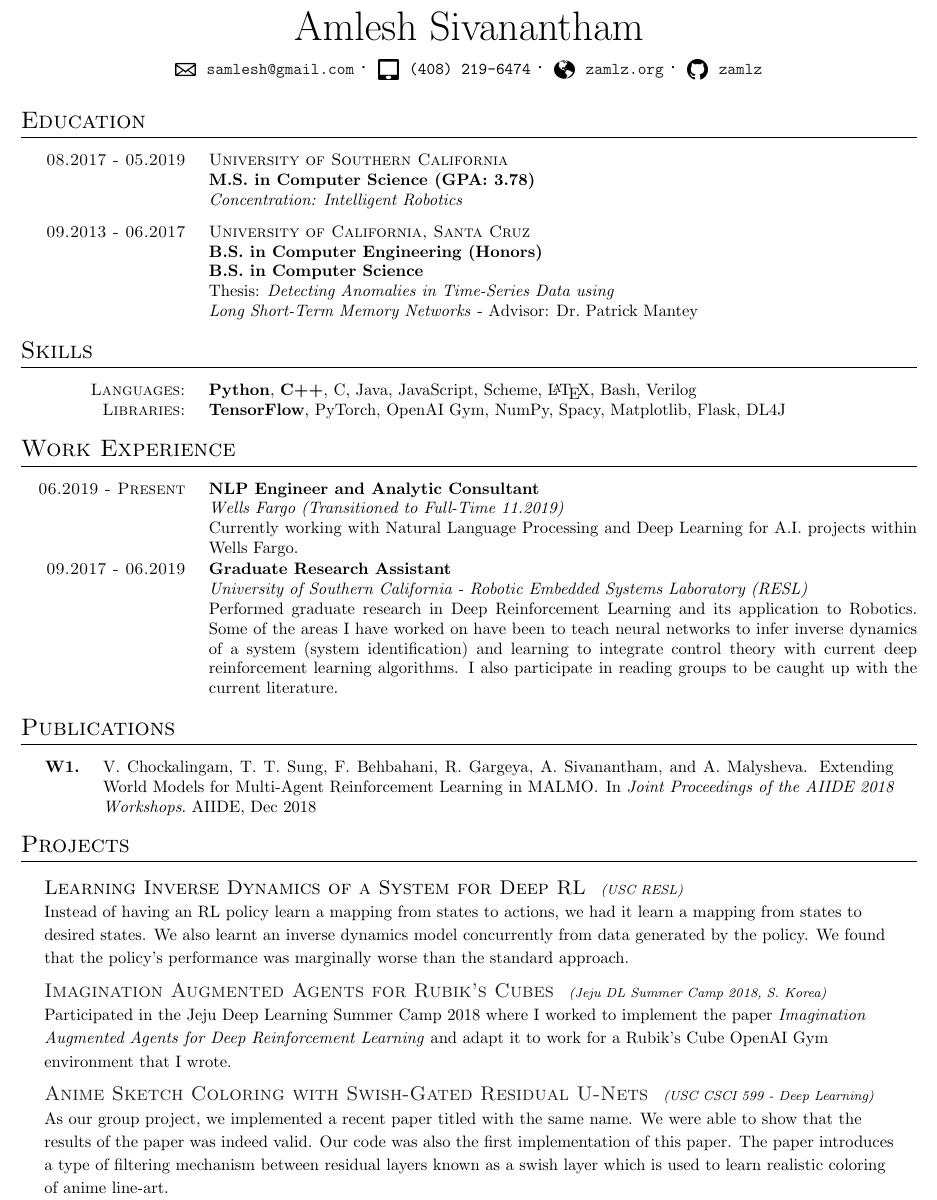
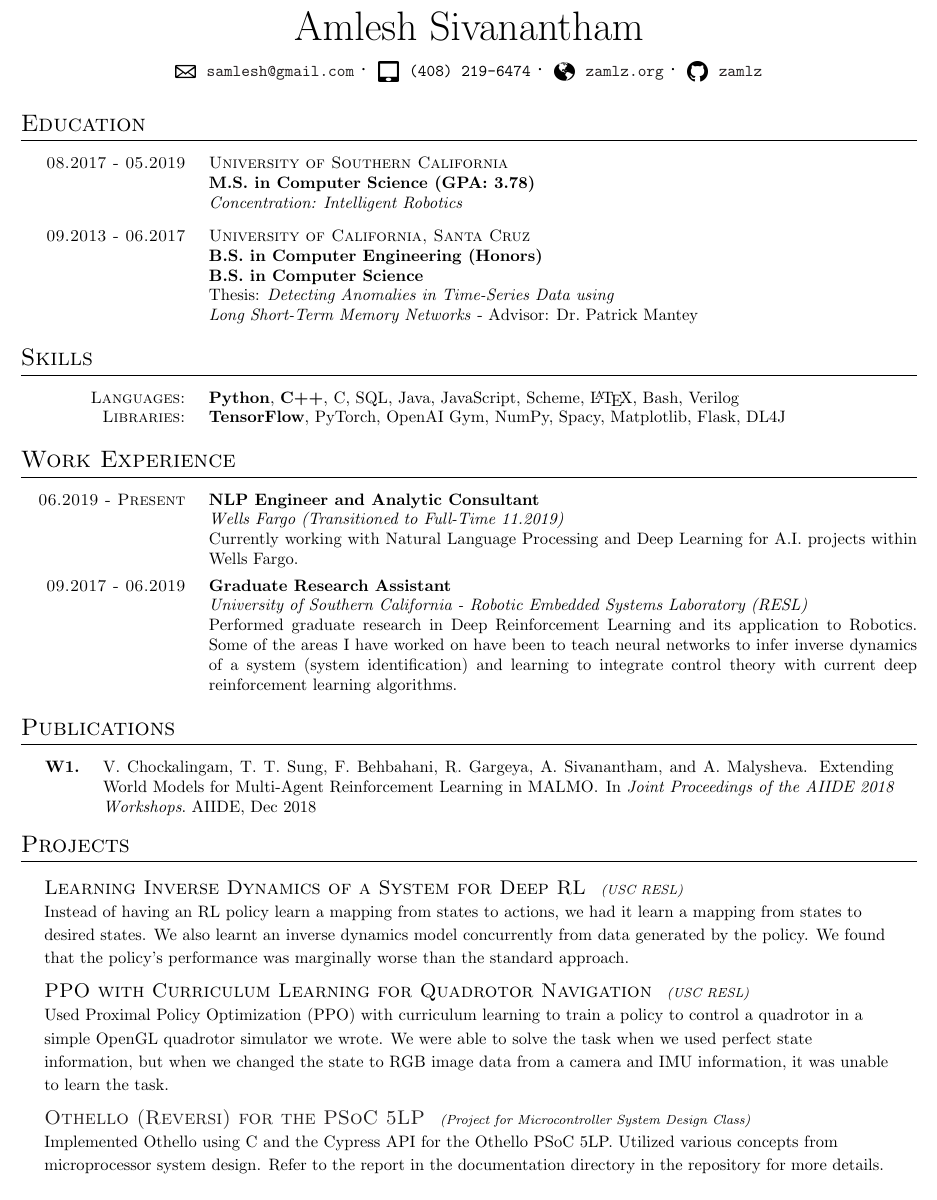
Before and after one commit to zamlz/resume, a LaTeX CV (resume.tex): part of the page, cut so that both start at the same text. Compiled offline with pdfLaTeX.

Commit message:
Updated resume

```diff
--- a/resume.tex
+++ b/resume.tex
@@ -36,7 +35,7 @@ Long Short-Term Memory Networks} - Advisor: Dr.~Patrick Mantey}
 % My skill set
 \section{Skills}
 %\imgsection{Skills}{skills}
-\skills{\textbf{Python}, \textbf{C++}, C, Java, JavaScript,
+\skills{\textbf{Python}, \textbf{C++}, C, SQL, Java, JavaScript,
 Scheme, \LaTeX, Bash, Verilog}
 {\textbf{TensorFlow}, PyTorch, OpenAI Gym, NumPy, Spacy, Matplotlib,
 Flask, DL4J}
@@ -59,8 +58,7 @@ projects within Wells Fargo.
 application to Robotics. Some of the areas I have worked on have been to teach
 neural networks to infer inverse dynamics of a system (system identification)
 and learning to integrate control theory with current deep reinforcement
-learning algorithms. I also participate in reading groups to be caught up with
-the current literature.}
+learning algorithms.}
 
 \datelistold{09.2016 - 06.2017,
 \textbf{Undergraduate Research Assistant}\\
@@ -99,7 +97,7 @@ it learn a mapping from states to desired states. We also learnt an inverse
 dynamics model concurrently from data generated by the policy. We found that
 the policy's performance was marginally worse than the standard approach.}{}
 
-\projectsubsectionold{PPO with Curriculum Learning for Quadrotor Navigation}
+\projectsubsection{PPO with Curriculum Learning for Quadrotor Navigation}
 {USC RESL}
 {Used Proximal Policy Optimization (PPO) with curriculum learning to train a
 policy to control a quadrotor in a simple OpenGL quadrotor simulator we wrote.
@@ -107,7 +105,7 @@ We were able to solve the task when we used perfect state information, but when
 we changed the state to RGB image data from a camera and IMU information, it
 was unable to learn the task.}{}
 
-\projectsubsection{Imagination Augmented Agents for Rubik's Cubes}
+\projectsubsectionold{Imagination Augmented Agents for Rubik's Cubes}
 {Jeju DL Summer Camp 2018, S. Korea}
 {Participated in the Jeju Deep Learning Summer Camp 2018 where I worked to
 implement the paper \textit{Imagination Augmented Agents for
@@ -154,10 +152,10 @@ position of the pupils using machine learning and identified whether
 the pupils correlated with lazy eyes or not based on that position.}
 {https://github.com/zamlz/hackucsc-lazyeye}
 
-\projectsubsectionold{Othello (Reversi) for the PSoC 5LP}
+\projectsubsection{Othello (Reversi) for the PSoC 5LP}
 {Project for Microcontroller System Design Class}
 {Implemented Othello using C and the Cypress API for the Othello PSoC 5LP.
-It was built using all the different concepts learned in class. Refer to the
+Utilized various concepts from microprocessor system design. Refer to the
 report in the documentation directory in the repository for more details.}
 {https://github.com/zamlz/Othello-PSoC-5LP}
 
```
Also changed, not shown: resume.tex (3 more changed lines).
